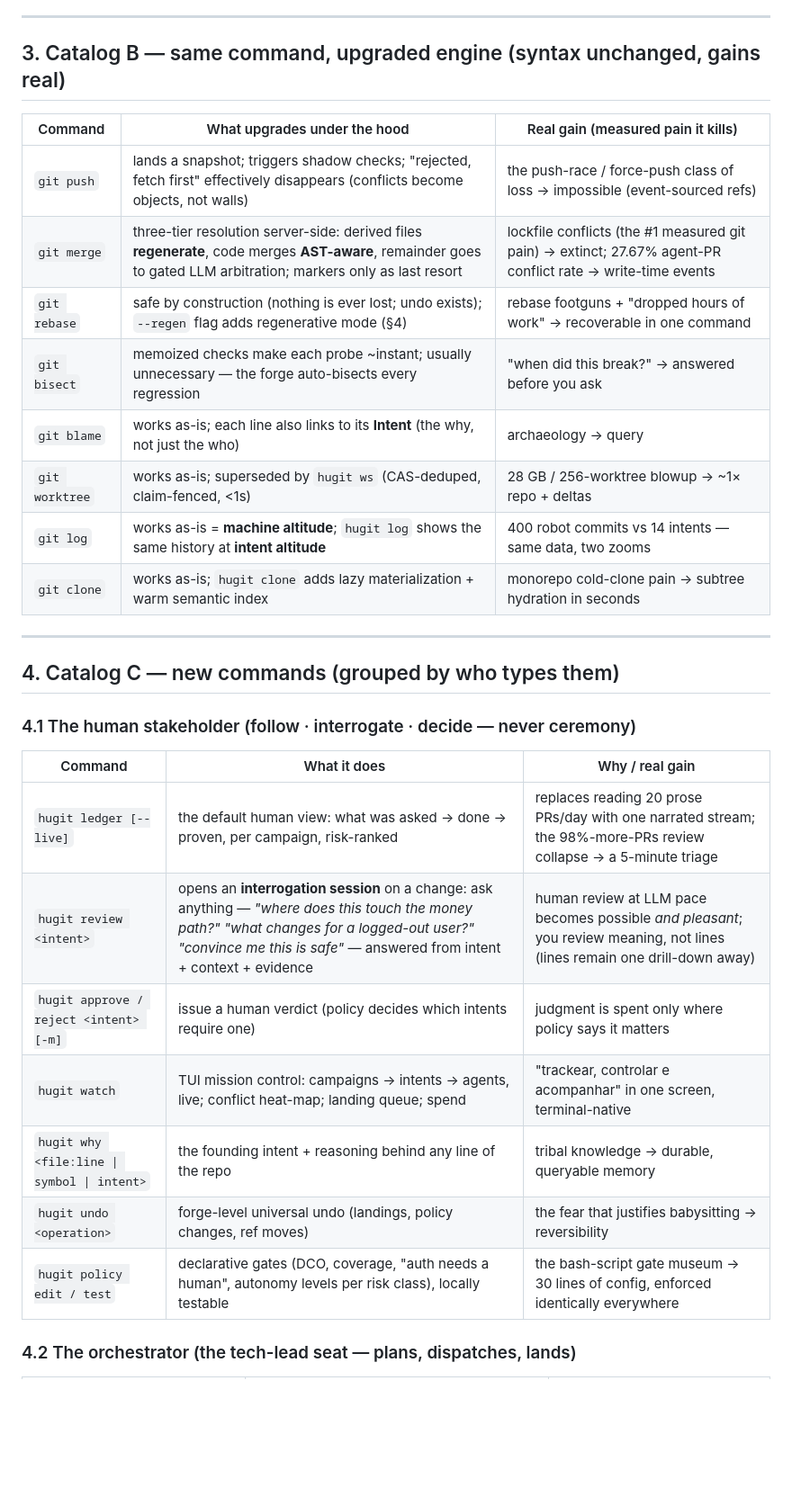
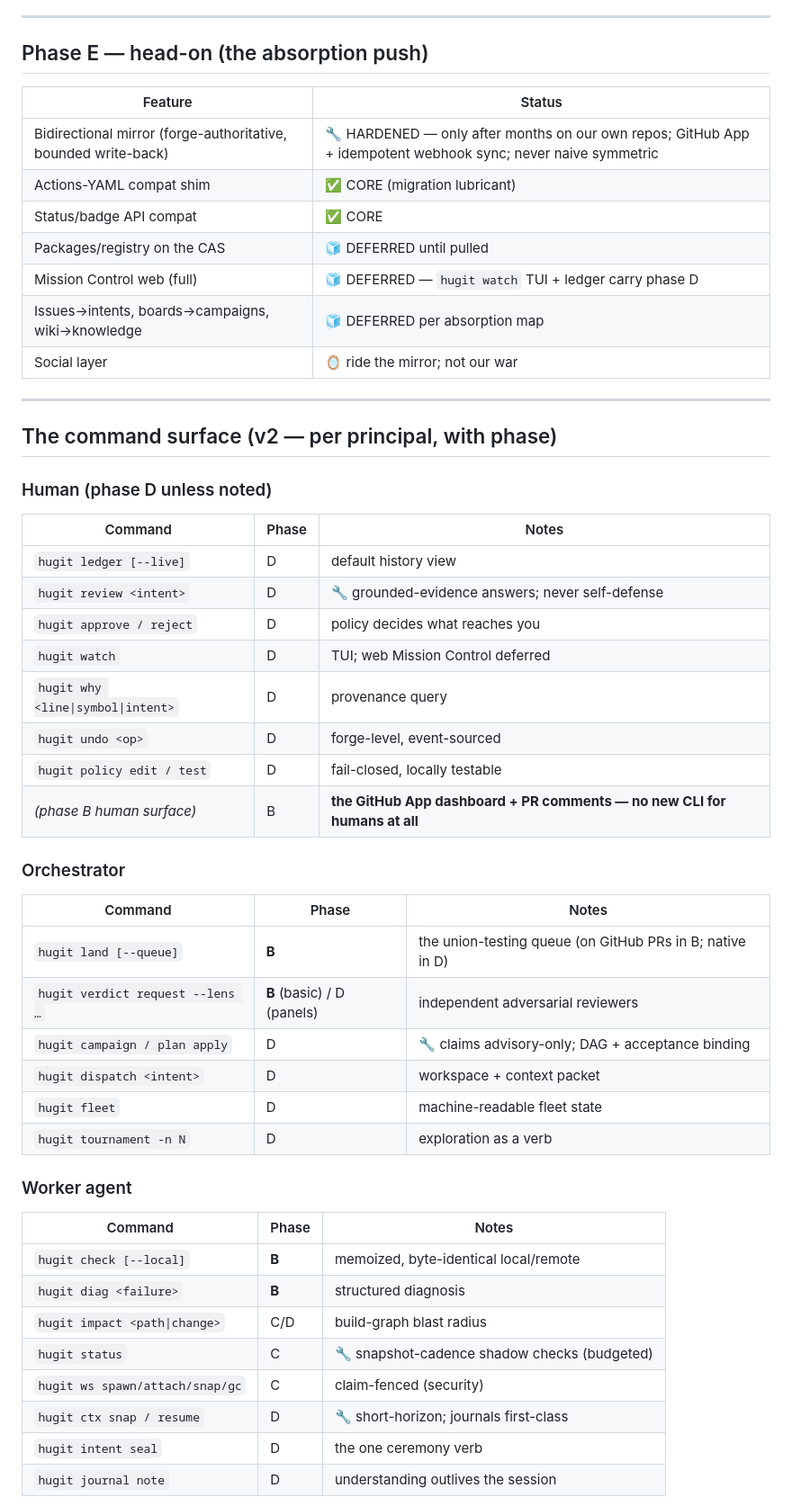
Before and after one commit to gmhelmold/hugit, a Markdown page: docs/product/command-catalog.md, the part around one of its changes. Shown at 90% size. Drawn GitHub-style; blank space fills up the shorter version.

```diff
--- a/docs/product/command-catalog.md
+++ b/docs/product/command-catalog.md
@@ -73,34 +94,53 @@ orchestrator can see in the ledger).
 
 ---
 
-## 3. Catalog B — same command, upgraded engine (syntax unchanged, gains real)
+## Phase E — head-on (the absorption push)
 
-| Command | What upgrades under the hood | Real gain (measured pain it kills) |
-|---|---|---|
-| `git push` | lands a snapshot; triggers shadow checks; "rejected, fetch first" effectively disappears (conflicts become objects, not walls) | the push-race / force-push class of loss → impossible (event-sourced refs) |
-| `git merge` | three-tier resolution server-side: derived files **regenerate**, code merges **AST-aware**, remainder goes to gated LLM arbitration; markers only as last resort | lockfile conflicts (the #1 measured git pain) → extinct; 27.67% agent-PR conflict rate → write-time events |
-| `git rebase` | safe by construction (nothing is ever lost; undo exists); `--regen` flag adds regenerative mode (§4) | rebase footguns + "dropped hours of work" → recoverable in one command |
-| `git bisect` | memoized checks make each probe ~instant; usually unnecessary — the forge auto-bisects every regression | "when did this break?" → answered before you ask |
-| `git blame` | works as-is; each line also links to its **Intent** (the why, not just the who) | archaeology → query |
-| `git worktree` | works as-is; superseded by `hugit ws` (CAS-deduped, claim-fenced, <1s) | 28 GB / 256-worktree blowup → ~1× repo + deltas |
-| `git log` | works as-is = **machine altitude**; `hugit log` shows the same history at **intent altitude** | 400 robot commits vs 14 intents — same data, two zooms |
-| `git clone` | works as-is; `hugit clone` adds lazy materialization + warm semantic index | monorepo cold-clone pain → subtree hydration in seconds |
+| Feature | Status |
+|---|---|
+| Bidirectional mirror (forge-authoritative, bounded write-back) | 🔧 HARDENED — only after months on our own repos; GitHub App + idempotent webhook sync; never naive symmetric |
+| Actions-YAML compat shim | ✅ CORE (migration lubricant) |
+| Status/badge API compat | ✅ CORE |
+| Packages/registry on the CAS | 🧊 DEFERRED until pulled |
+| Mission Control web (full) | 🧊 DEFERRED — `hugit watch` TUI + ledger carry phase D |
+| Issues→intents, boards→campaigns, wiki→knowledge | 🧊 DEFERRED per absorption map |
+| Social layer | 🪞 ride the mirror; not our war |
 
 ---
 
-## 4. Catalog C — new commands (grouped by who types them)
+## The command surface (v2 — per principal, with phase)
 
-### 4.1 The human stakeholder (follow · interrogate · decide — never ceremony)
+### Human (phase D unless noted)
+| Command | Phase | Notes |
+|---|---|---|
+| `hugit ledger [--live]` | D | default history view |
+| `hugit review <intent>` | D | 🔧 grounded-evidence answers; never self-defense |
+| `hugit approve / reject` | D | policy decides what reaches you |
+| `hugit watch` | D | TUI; web Mission Control deferred |
+| `hugit why <line\|symbol\|intent>` | D | provenance query |
+| `hugit undo <op>` | D | forge-level, event-sourced |
+| `hugit policy edit / test` | D | fail-closed, locally testable |
+| *(phase B human surface)* | B | **the GitHub App dashboard + PR comments — no new CLI for humans at all** |
 
-| Command | What it does | Why / real gain |
+### Orchestrator
+| Command | Phase | Notes |
 |---|---|---|
-| `hugit ledger [--live]` | the default human view: what was asked → done → proven, per campaign, risk-ranked | replaces reading 20 prose PRs/day with one narrated stream; the 98%-more-PRs review collapse → a 5-minute triage |
-| `hugit review <intent>` | opens an **interrogation session** on a change: ask anything — *"where does this touch the money path?" "what changes for a logged-out user?" "convince me this is safe"* — answered from intent + context + evidence | human review at LLM pace becomes possible *and pleasant*; you review meaning, not lines (lines remain one drill-down away) |
-| `hugit approve / reject <intent> [-m]` | issue a human verdict (policy decides which intents require one) | judgment is spent only where policy says it matters |
-| `hugit watch` | TUI mission control: campaigns → intents → agents, live; conflict heat-map; landing queue; spend | "trackear, controlar e acompanhar" in one screen, terminal-native |
-| `hugit why <file:line \| symbol \| intent>` | the founding intent + reasoning behind any line of the repo | tribal knowledge → durable, queryable memory |
-| `hugit undo <operation>` | forge-level universal undo (landings, policy changes, ref moves) | the fear that justifies babysitting → reversibility |
-| `hugit policy edit / test` | declarative gates (DCO, coverage, "auth needs a human", autonomy levels per risk class), locally testable | the bash-script gate museum → 30 lines of config, enforced identically everywhere |
+| `hugit land [--queue]` | **B** | the union-testing queue (on GitHub PRs in B; native in D) |
+| `hugit verdict request --lens …` | **B** (basic) / D (panels) | independent adversarial reviewers |
+| `hugit campaign / plan apply` | D | 🔧 claims advisory-only; DAG + acceptance binding |
+| `hugit dispatch <intent>` | D | workspace + context packet |
+| `hugit fleet` | D | machine-readable fleet state |
+| `hugit tournament -n N` | D | exploration as a verb |
 
-### 4.2 The orchestrator (the tech-lead seat — plans, dispatches, lands)
+### Worker agent
+| Command | Phase | Notes |
+|---|---|---|
+| `hugit check [--local]` | **B** | memoized, byte-identical local/remote |
+| `hugit diag <failure>` | **B** | structured diagnosis |
+| `hugit impact <path\|change>` | C/D | build-graph blast radius |
+| `hugit status` | C | 🔧 snapshot-cadence shadow checks (budgeted) |
+| `hugit ws spawn/attach/snap/gc` | C | claim-fenced (security) |
+| `hugit ctx snap / resume` | D | 🔧 short-horizon; journals first-class |
+| `hugit intent seal` | D | the one ceremony verb |
+| `hugit journal note` | D | understanding outlives the session |
 
```
Also changed, not shown: other parts of docs/product/command-catalog.md (+97 -181 lines).
